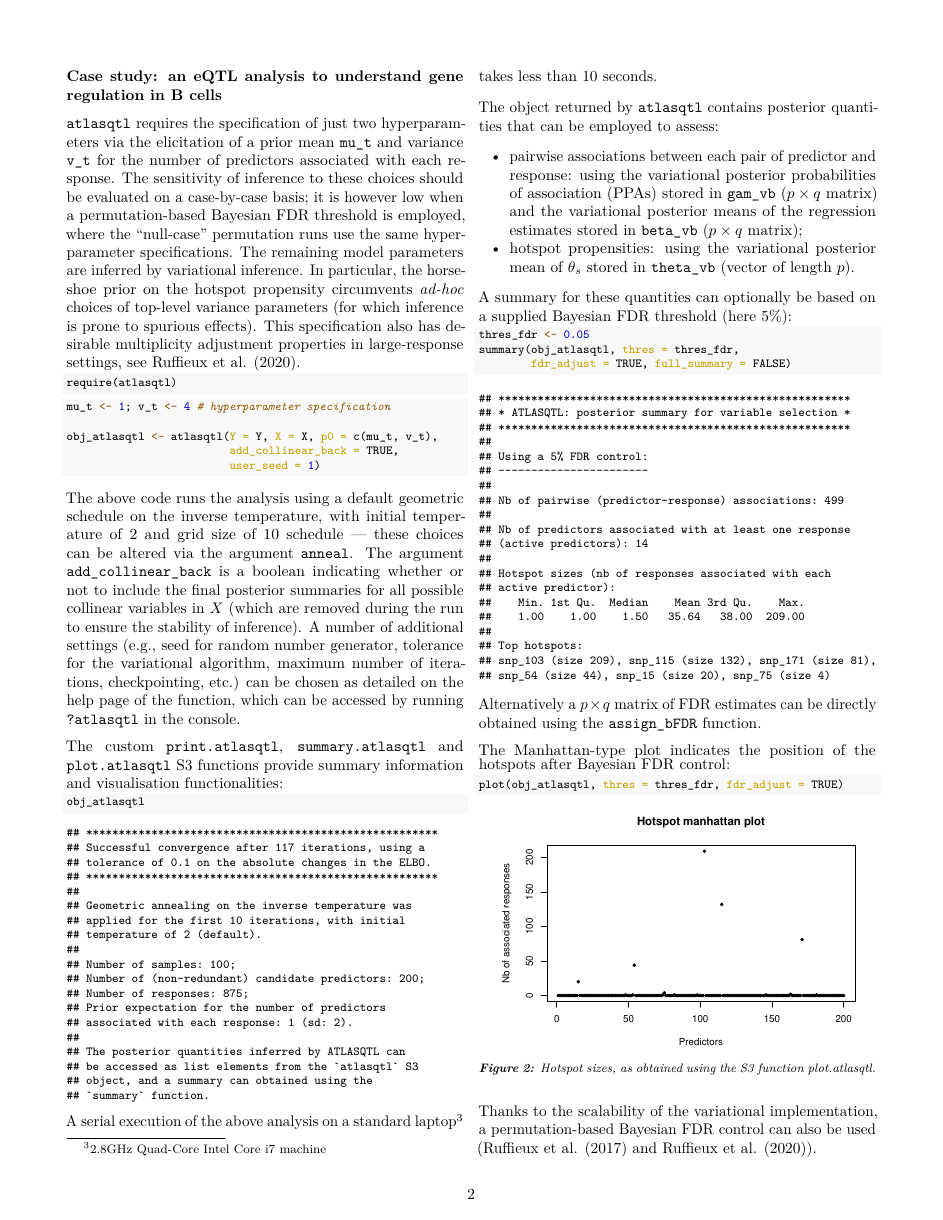
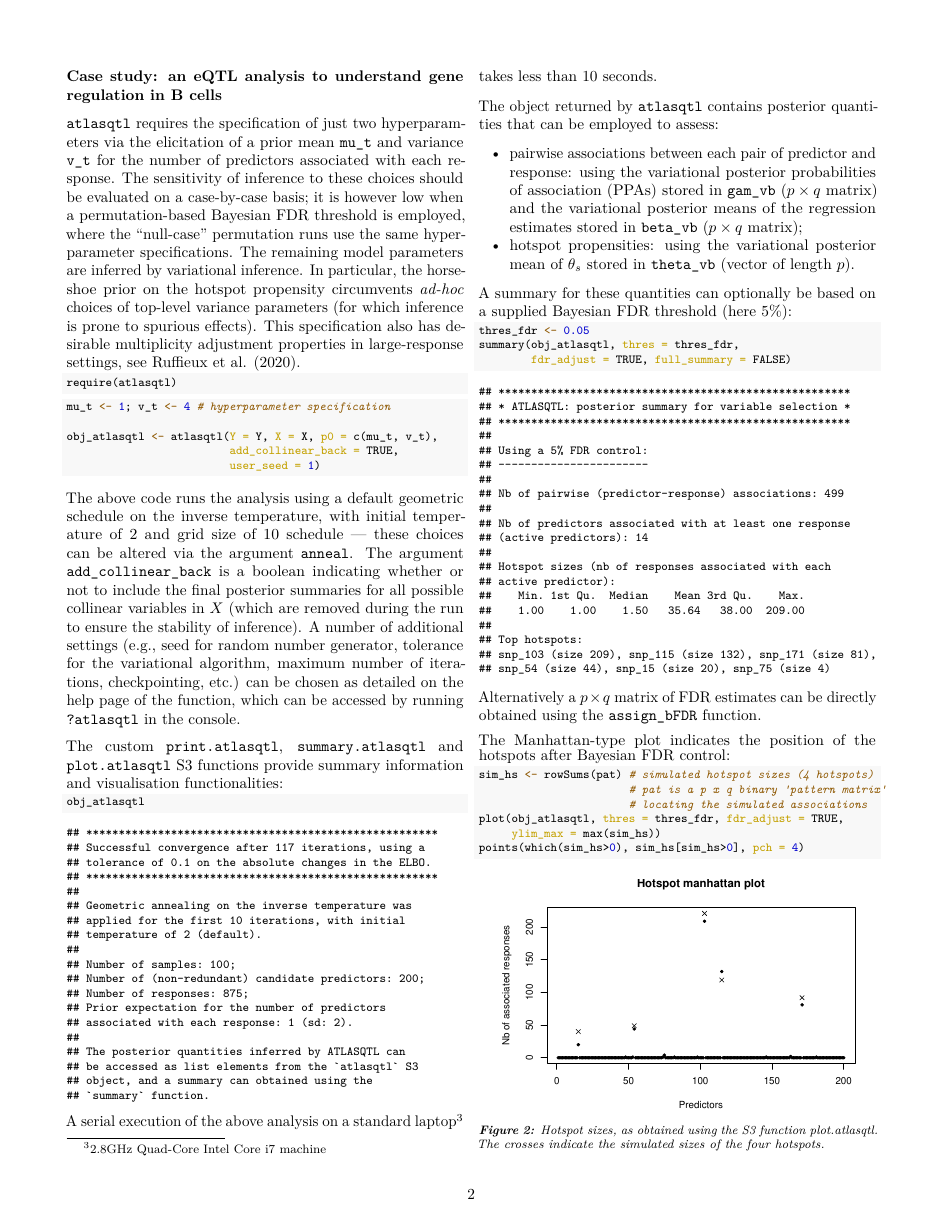
Before and after one commit to hruffieux/software_corner_ibs_bulletin, an R Markdown document (scripts/atlasqtl_software_corner.Rmd): page 2 of 3. The pictures show the output file scripts/atlasqtl_software_corner.pdf that the author committed with the source.

Commit message:
Added information about the true hotspot sizes.

````diff
--- a/scripts/atlasqtl_software_corner.Rmd
+++ b/scripts/atlasqtl_software_corner.Rmd
@@ -223,8 +223,13 @@ if (bool_save) { # if `bool_save = TRUE`, the full output is saved in the
 The Manhattan-type plot indicates the position of the hotspots after Bayesian
 FDR control:
 \footnotesize
-```{r manhattan-plot, include = TRUE, fig.align = 'center', fig.cap="Hotspot sizes, as obtained using the S3 function plot.atlasqtl.", fig.align = 'center', out.width="90%"}
-plot(obj_atlasqtl, thres = thres_fdr, fdr_adjust = TRUE)
+```{r manhattan-plot, include = TRUE, fig.align = 'center', fig.cap="Hotspot sizes, as obtained using the S3 function plot.atlasqtl. The crosses indicate the simulated sizes of the four hotspots.", fig.align = 'center', out.width="90%"}
+sim_hs <- rowSums(pat) # simulated hotspot sizes (4 hotspots)
+                       # pat is a p x q binary 'pattern matrix'
+                       # locating the simulated associations
+plot(obj_atlasqtl, thres = thres_fdr, fdr_adjust = TRUE,
+     ylim_max = max(sim_hs))
+points(which(sim_hs>0), sim_hs[sim_hs>0], pch = 4)
 ```
 \normalsize
 Thanks to the scalability of the variational implementation, a
````
Also changed, not shown: scripts/prepare_data.R (+2 -1 lines), scripts/atlasqtl_software_corner.pdf, 1 other file.
